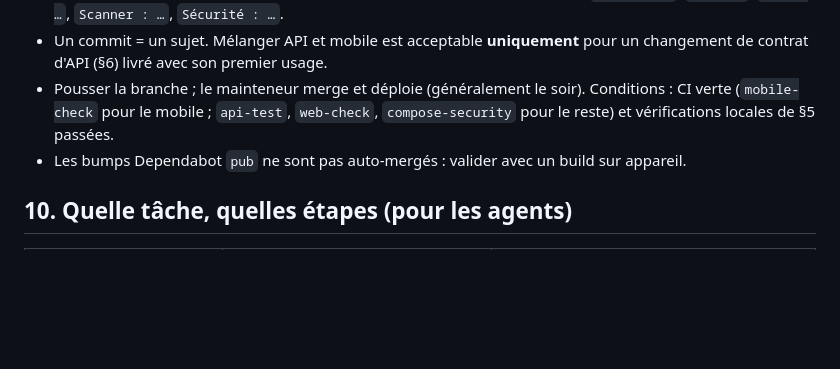
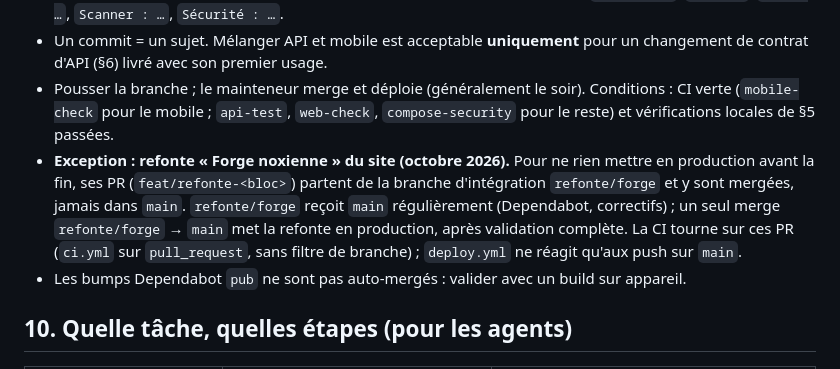
Before and after one commit to Arcneell/riftarium, a Markdown page: WORKFLOW.md, the part around the change. Rendered like a GitHub page; blank space fills up the shorter version.

Commit message:
Docs : la refonte passe par la branche d'intégration refonte/forge (aucune mise en production avant la fin)
Co-Authored-By: Claude Opus 5.5 <noreply@anthropic.com>

```diff
--- a/WORKFLOW.md
+++ b/WORKFLOW.md
@@ -314,6 +314,13 @@ Cocher au fil de l'eau ; une phase = une ou plusieurs branches `feat/mobile-*`.
 - Pousser la branche ; le mainteneur merge et déploie (généralement le soir).
   Conditions : CI verte (`mobile-check` pour le mobile ; `api-test`, `web-check`,
   `compose-security` pour le reste) et vérifications locales de §5 passées.
+- **Exception : refonte « Forge noxienne » du site (octobre 2026).** Pour ne rien
+  mettre en production avant la fin, ses PR (`feat/refonte-<bloc>`) partent de la
+  branche d'intégration `refonte/forge` et y sont mergées, jamais dans `main`.
+  `refonte/forge` reçoit `main` régulièrement (Dependabot, correctifs) ; un seul
+  merge `refonte/forge` → `main` met la refonte en production, après validation
+  complète. La CI tourne sur ces PR (`ci.yml` sur `pull_request`, sans filtre de
+  branche) ; `deploy.yml` ne réagit qu'aux push sur `main`.
 - Les bumps Dependabot `pub` ne sont pas auto-mergés : valider avec un build sur appareil.
 
 ## 10. Quelle tâche, quelles étapes (pour les agents)
```
Also changed, not shown: 1 other file.
